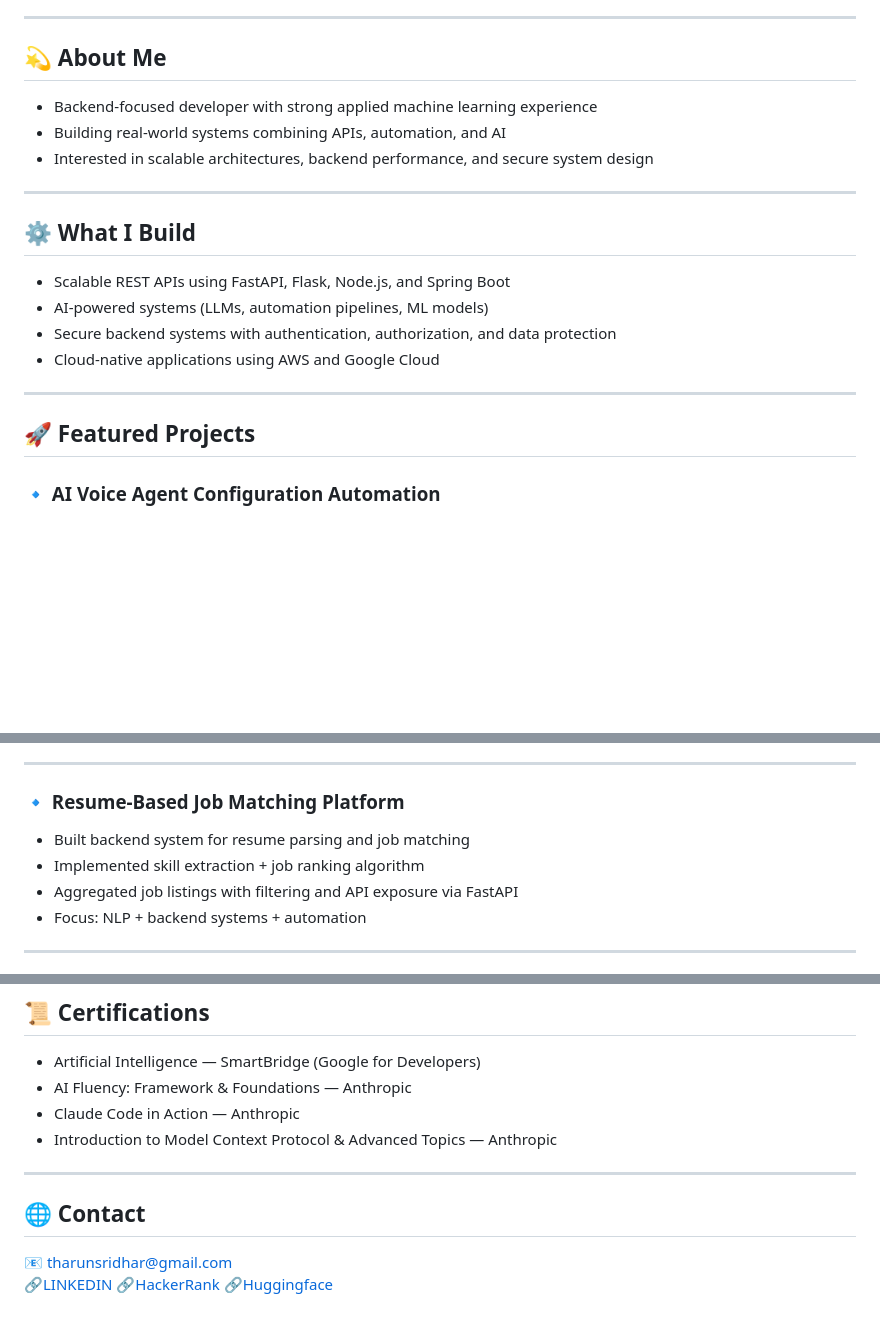
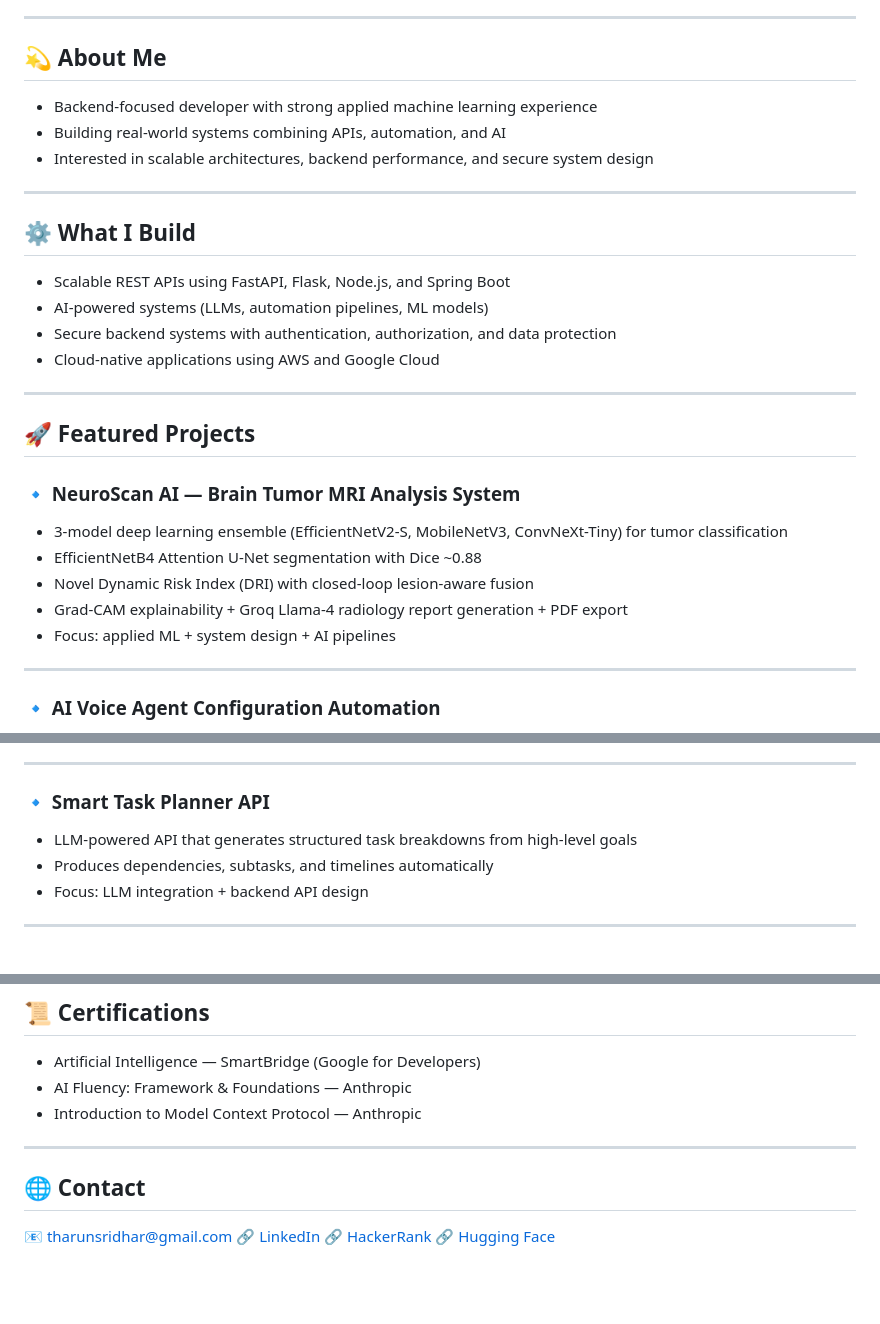
Before and after one commit to tharunsridhar/tharunsridhar, a Markdown page: README.md, 3 parts joined by grey strips. Drawn GitHub-style; blank space fills up the shorter version.

Commit message:
Refactor README for improved structure and readability
Updated README.md to enhance formatting and clarity of information.

```diff
--- a/README.md
+++ b/README.md
@@ -8,6 +8,7 @@ Specialization: Information Security
 ---
 
 ## 💫 About Me
+
 - Backend-focused developer with strong applied machine learning experience
 - Building real-world systems combining APIs, automation, and AI
 - Interested in scalable architectures, backend performance, and secure system design
@@ -15,6 +16,7 @@ Specialization: Information Security
 ---
 
 ## ⚙️ What I Build
+
 - Scalable REST APIs using FastAPI, Flask, Node.js, and Spring Boot
 - AI-powered systems (LLMs, automation pipelines, ML models)
 - Secure backend systems with authentication, authorization, and data protection
@@ -23,6 +25,15 @@ Specialization: Information Security
 ---
 
 ## 🚀 Featured Projects
+
+### 🔹 NeuroScan AI — Brain Tumor MRI Analysis System
+- 3-model deep learning ensemble (EfficientNetV2-S, MobileNetV3, ConvNeXt-Tiny) for tumor classification
+- EfficientNetB4 Attention U-Net segmentation with Dice ~0.88
+- Novel Dynamic Risk Index (DRI) with closed-loop lesion-aware fusion
+- Grad-CAM explainability + Groq Llama-4 radiology report generation + PDF export
+- Focus: applied ML + system design + AI pipelines
+
+---
 
 ### 🔹 AI Voice Agent Configuration Automation
 - Converts call transcripts → structured voice-agent configs (JSON)
@@ -40,11 +51,10 @@ Specialization: Information Security
 
 ---
 
-### 🔹 Resume-Based Job Matching Platform
-- Built backend system for resume parsing and job matching
-- Implemented skill extraction + job ranking algorithm
-- Aggregated job listings with filtering and API exposure via FastAPI
-- Focus: NLP + backend systems + automation
+### 🔹 Smart Task Planner API
+- LLM-powered API that generates structured task breakdowns from high-level goals
+- Produces dependencies, subtasks, and timelines automatically
+- Focus: LLM integration + backend API design
 
 ---
 
@@ -96,13 +102,13 @@ n8n
 
 - Artificial Intelligence — SmartBridge (Google for Developers)
 - AI Fluency: Framework & Foundations — Anthropic
-- Claude Code in Action — Anthropic
-- Introduction to Model Context Protocol & Advanced Topics — Anthropic
+- Introduction to Model Context Protocol — Anthropic
 
 ---
 
 ## 🌐 Contact
+
 📧 tharunsridhar@gmail.com
-🔗[LINKEDIN](https://www.linkedin.com/in/tharun-sridhar-5a978029b)
-🔗[HackerRank](https://www.hackerrank.com/profile/tharunsridhar)
-🔗[Huggingface](https://huggingface.co/tharunsridhar)
+🔗 [LinkedIn](https://www.linkedin.com/in/tharun-sridhar-5a978029b)
+🔗 [HackerRank](https://www.hackerrank.com/profile/tharunsridhar)
+🔗 [Hugging Face](https://huggingface.co/tharunsridhar)
```
Also changed, not shown: other parts of README.md (+2 -6 lines).
